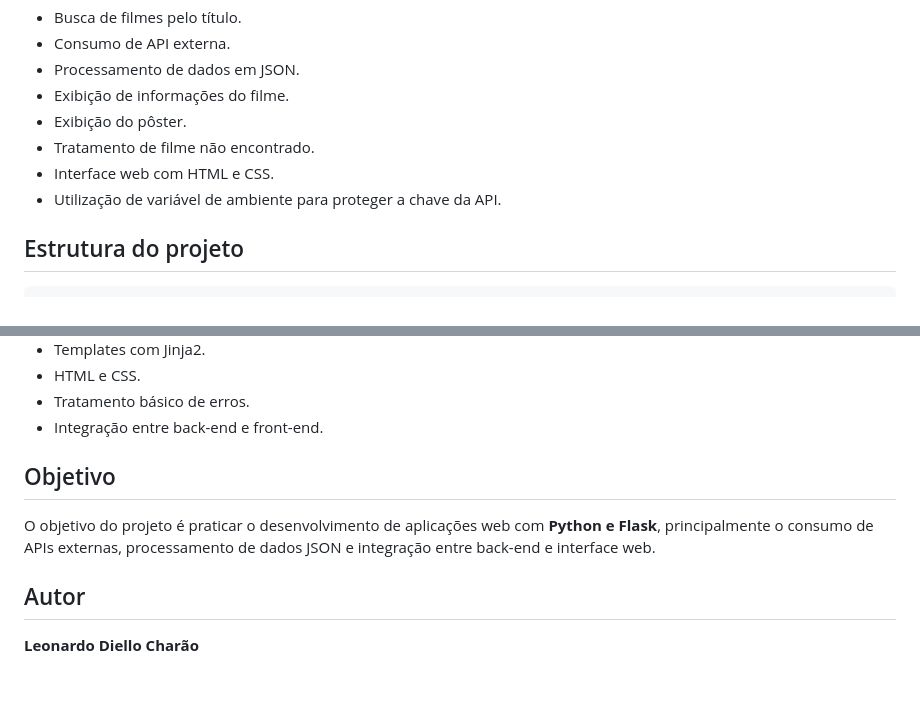
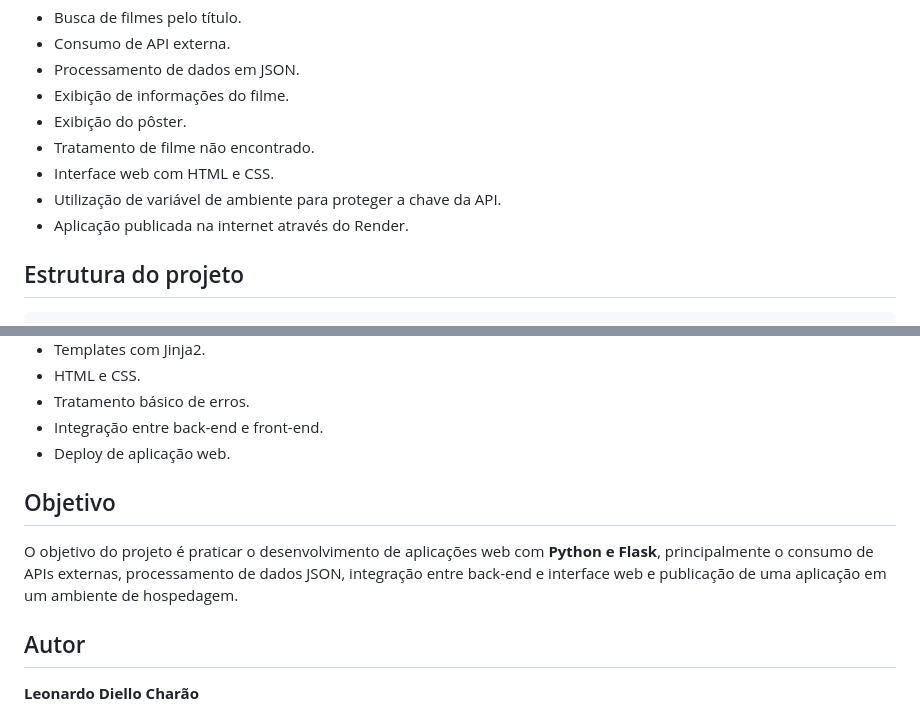
Before and after one commit to leonardodiello/API_filme, a Markdown page: README.md, 2 parts joined by grey strips. GitHub-like rendering; blank space fills up the shorter version.

```diff
--- a/README.md
+++ b/README.md
@@ -73,6 +82,7 @@ A aplicação utiliza a biblioteca `requests` para realizar a requisição HTTP
 * Tratamento de filme não encontrado.
 * Interface web com HTML e CSS.
 * Utilização de variável de ambiente para proteger a chave da API.
+* Aplicação publicada na internet através do Render.
 
 ## Estrutura do projeto
 
@@ -235,10 +257,11 @@ Este projeto foi desenvolvido para praticar:
 * HTML e CSS.
 * Tratamento básico de erros.
 * Integração entre back-end e front-end.
+* Deploy de aplicação web.
 
 ## Objetivo
 
-O objetivo do projeto é praticar o desenvolvimento de aplicações web com **Python e Flask**, principalmente o consumo de APIs externas, processamento de dados JSON e integração entre back-end e interface web.
+O objetivo do projeto é praticar o desenvolvimento de aplicações web com **Python e Flask**, principalmente o consumo de APIs externas, processamento de dados JSON, integração entre back-end e interface web e publicação de uma aplicação em um ambiente de hospedagem.
 
 ## Autor
 
```
Also changed, not shown: other parts of README.md (+23 -2 lines).
